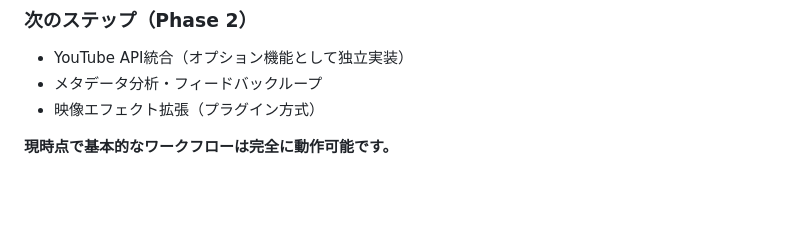
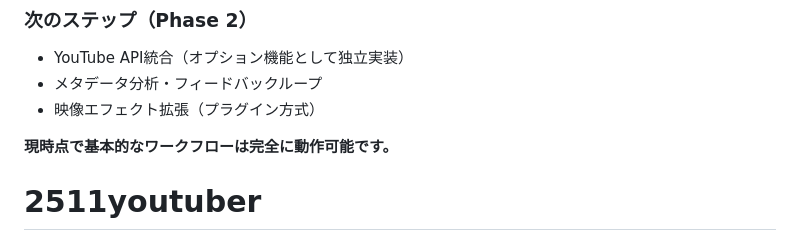
Before and after one commit to KAFKA2306/2511youtuber, a Markdown page: README.md, the part around the change. Drawn GitHub-style; blank space fills up the shorter version.

```diff
--- a/README.md
+++ b/README.md
@@ -319,3 +319,4 @@ APIが利用できない場合、自動的に代替プロバイダに切り替
 - 映像エフェクト拡張（プラグイン方式）
 
 **現時点で基本的なワークフローは完全に動作可能です。**
+# 2511youtuber
```
